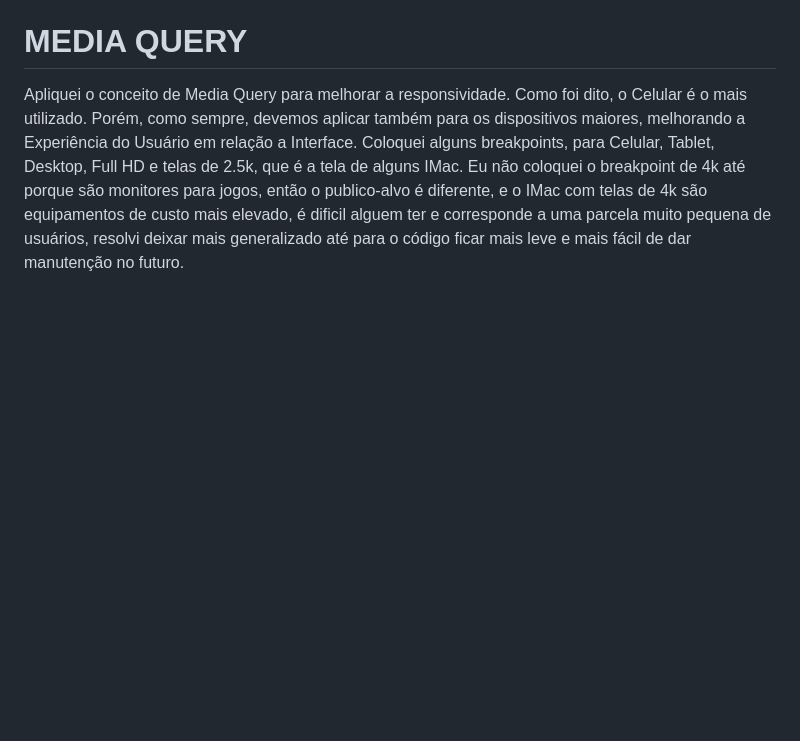
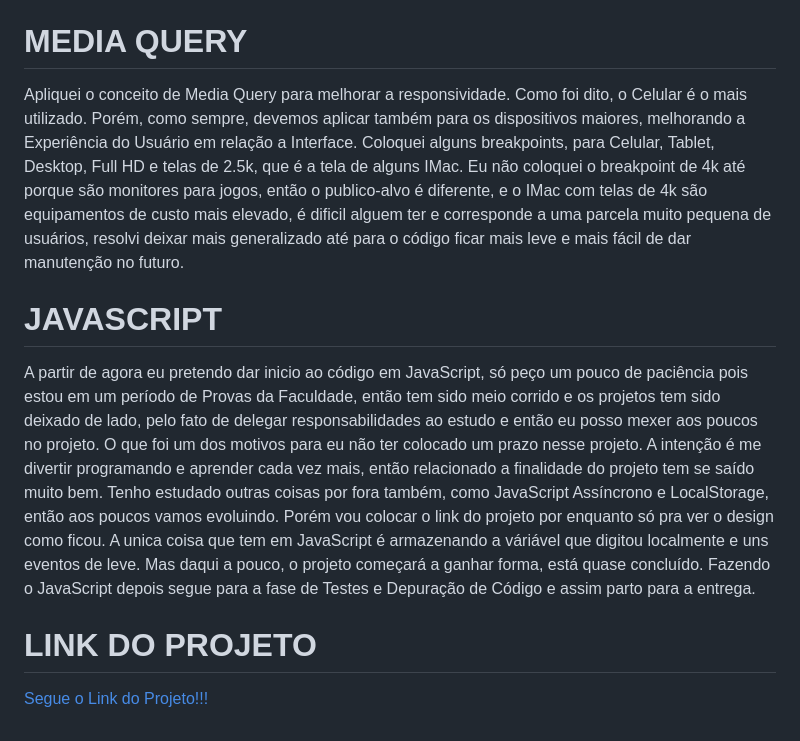
Before and after one commit to Paulo19961944/Weather-App, a Markdown page: README.md, the part around the change. Rendered like a GitHub page; blank space fills up the shorter version.

```diff
--- a/README.md
+++ b/README.md
@@ -34,4 +34,10 @@ O Protótipo foi feito a parte de mobile pelo Figma, a intenção é mostrar que
 Foi usado o conceito de Mobile First. Hoje em dia temos 90% dos dispositivos são celulares, por isso devemos nos preocupar primeiro com ele. A Probablilidade de alguém usar o celular é gigantesca, por isso a importância da Responsividade nos Dispositivos Móveis.<br></br>
 
 # MEDIA QUERY
-Apliquei o conceito de Media Query para melhorar a responsividade. Como foi dito, o Celular é o mais utilizado. Porém, como sempre, devemos aplicar também para os dispositivos maiores, melhorando a Experiência do Usuário em relação a Interface. Coloquei alguns breakpoints, para Celular, Tablet, Desktop, Full HD e telas de 2.5k, que é a tela de alguns IMac. Eu não coloquei o breakpoint de 4k até porque são monitores para jogos, então o publico-alvo é diferente, e o IMac com telas de 4k são equipamentos de custo mais elevado, é dificil alguem ter e corresponde a uma parcela muito pequena de usuários, resolvi deixar mais generalizado até para o código ficar mais leve e mais fácil de dar manutenção no futuro.
+Apliquei o conceito de Media Query para melhorar a responsividade. Como foi dito, o Celular é o mais utilizado. Porém, como sempre, devemos aplicar também para os dispositivos maiores, melhorando a Experiência do Usuário em relação a Interface. Coloquei alguns breakpoints, para Celular, Tablet, Desktop, Full HD e telas de 2.5k, que é a tela de alguns IMac. Eu não coloquei o breakpoint de 4k até porque são monitores para jogos, então o publico-alvo é diferente, e o IMac com telas de 4k são equipamentos de custo mais elevado, é dificil alguem ter e corresponde a uma parcela muito pequena de usuários, resolvi deixar mais generalizado até para o código ficar mais leve e mais fácil de dar manutenção no futuro.<br></br>
+
+# JAVASCRIPT
+A partir de agora eu pretendo dar inicio ao código em JavaScript, só peço um pouco de paciência pois estou em um período de Provas da Faculdade, então tem sido meio corrido e os projetos tem sido deixado de lado, pelo fato de delegar responsabilidades ao estudo e então eu posso mexer aos poucos no projeto. O que foi um dos motivos para eu não ter colocado um prazo nesse projeto. A intenção é me divertir programando e aprender cada vez mais, então relacionado a finalidade do projeto tem se saído muito bem. Tenho estudado outras coisas por fora também, como JavaScript Assíncrono e LocalStorage, então aos poucos vamos evoluindo. Porém vou colocar o link do projeto por enquanto só pra ver o design como ficou. A unica coisa que tem em JavaScript é armazenando a váriável que digitou localmente e uns eventos de leve. Mas daqui a pouco, o projeto começará a ganhar forma, está quase concluído. Fazendo o JavaScript depois segue para a fase de Testes e Depuração de Código e assim parto para a entrega.<br></br>
+
+# LINK DO PROJETO
+[Segue o Link do Projeto!!!](https://paulo19961944.github.io/Weather-App/)
```
